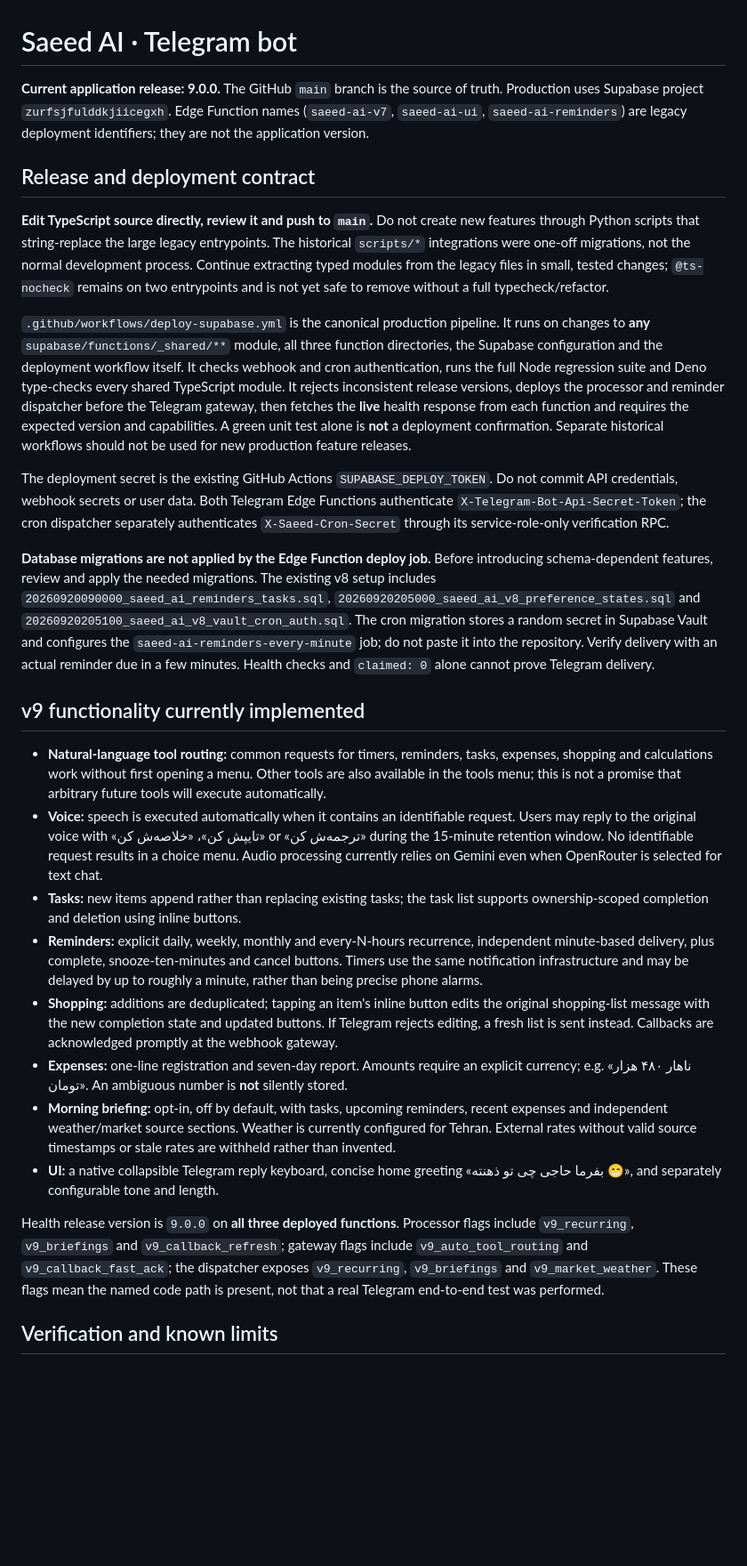
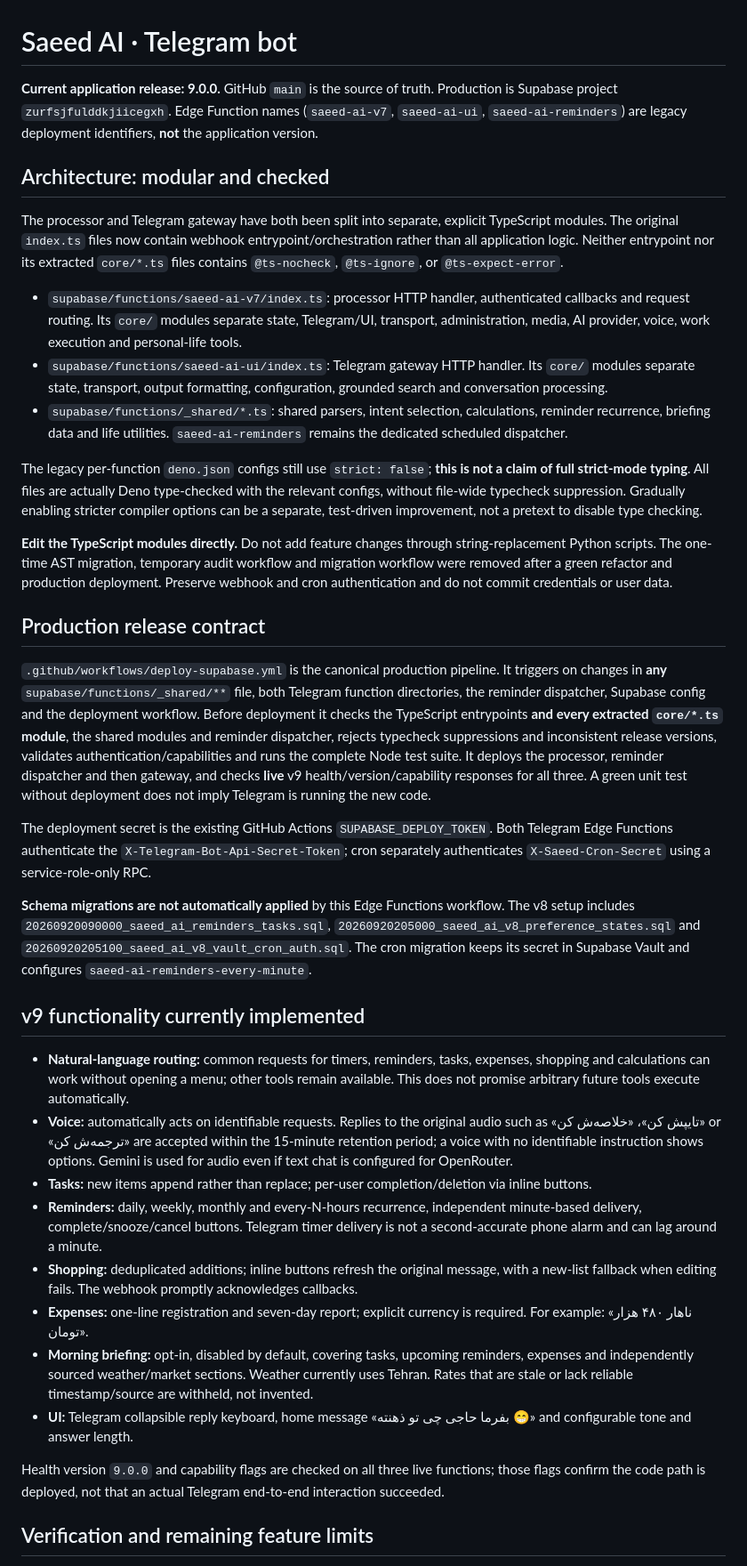
Before and after one commit to sanyzrn/AiTelegramBot, a Markdown page: README.md, the part around one of its changes. Shown at 89% size. Drawn GitHub-style; blank space fills up the shorter version.

Commit message:
docs: document completed modular architecture and mandatory full typechecks

```diff
--- a/README.md
+++ b/README.md
@@ -1,29 +1,39 @@
 # Saeed AI · Telegram bot
 
-**Current application release: 9.0.0.** The GitHub `main` branch is the source of truth. Production uses Supabase project `zurfsjfulddkjiicegxh`. Edge Function names (`saeed-ai-v7`, `saeed-ai-ui`, `saeed-ai-reminders`) are legacy deployment identifiers; they are not the application version.
+**Current application release: 9.0.0.** GitHub `main` is the source of truth. Production is Supabase project `zurfsjfulddkjiicegxh`. Edge Function names (`saeed-ai-v7`, `saeed-ai-ui`, `saeed-ai-reminders`) are legacy deployment identifiers, **not** the application version.
 
-## Release and deployment contract
+## Architecture: modular and checked
 
-**Edit TypeScript source directly, review it and push to `main`.** Do not create new features through Python scripts that string-replace the large legacy entrypoints. The historical `scripts/*` integrations were one-off migrations, not the normal development process. Continue extracting typed modules from the legacy files in small, tested changes; `@ts-nocheck` remains on two entrypoints and is not yet safe to remove without a full typecheck/refactor.
+The processor and Telegram gateway have both been split into separate, explicit TypeScript modules. The original `index.ts` files now contain webhook entrypoint/orchestration rather than all application logic. Neither entrypoint nor its extracted `core/*.ts` files contains `@ts-nocheck`, `@ts-ignore`, or `@ts-expect-error`.
 
-`.github/workflows/deploy-supabase.yml` is the canonical production pipeline. It runs on changes to **any** `supabase/functions/_shared/**` module, all three function directories, the Supabase configuration and the deployment workflow itself. It checks webhook and cron authentication, runs the full Node regression suite and Deno type-checks every shared TypeScript module. It rejects inconsistent release versions, deploys the processor and reminder dispatcher before the Telegram gateway, then fetches the **live** health response from each function and requires the expected version and capabilities. A green unit test alone is **not** a deployment confirmation. Separate historical workflows should not be used for new production feature releases.
+- `supabase/functions/saeed-ai-v7/index.ts`: processor HTTP handler, authenticated callbacks and request routing. Its `core/` modules separate state, Telegram/UI, transport, administration, media, AI provider, voice, work execution and personal-life tools.
+- `supabase/functions/saeed-ai-ui/index.ts`: Telegram gateway HTTP handler. Its `core/` modules separate state, transport, output formatting, configuration, grounded search and conversation processing.
+- `supabase/functions/_shared/*.ts`: shared parsers, intent selection, calculations, reminder recurrence, briefing data and life utilities. `saeed-ai-reminders` remains the dedicated scheduled dispatcher.
 
-The deployment secret is the existing GitHub Actions `SUPABASE_DEPLOY_TOKEN`. Do not commit API credentials, webhook secrets or user data. Both Telegram Edge Functions authenticate `X-Telegram-Bot-Api-Secret-Token`; the cron dispatcher separately authenticates `X-Saeed-Cron-Secret` through its service-role-only verification RPC.
+The legacy per-function `deno.json` configs still use `strict: false`; **this is not a claim of full strict-mode typing**. All files are actually Deno type-checked with the relevant configs, without file-wide typecheck suppression. Gradually enabling stricter compiler options can be a separate, test-driven improvement, not a pretext to disable type checking.
 
-**Database migrations are not applied by the Edge Function deploy job.** Before introducing schema-dependent features, review and apply the needed migrations. The existing v8 setup includes `20260920090000_saeed_ai_reminders_tasks.sql`, `20260920205000_saeed_ai_v8_preference_states.sql` and `20260920205100_saeed_ai_v8_vault_cron_auth.sql`. The cron migration stores a random secret in Supabase Vault and configures the `saeed-ai-reminders-every-minute` job; do not paste it into the repository. Verify delivery with an actual reminder due in a few minutes. Health checks and `claimed: 0` alone cannot prove Telegram delivery.
+**Edit the TypeScript modules directly.** Do not add feature changes through string-replacement Python scripts. The one-time AST migration, temporary audit workflow and migration workflow were removed after a green refactor and production deployment. Preserve webhook and cron authentication and do not commit credentials or user data.
+
+## Production release contract
+
+`.github/workflows/deploy-supabase.yml` is the canonical production pipeline. It triggers on changes in **any** `supabase/functions/_shared/**` file, both Telegram function directories, the reminder dispatcher, Supabase config and the deployment workflow. Before deployment it checks the TypeScript entrypoints **and every extracted `core/*.ts` module**, the shared modules and reminder dispatcher, rejects typecheck suppressions and inconsistent release versions, validates authentication/capabilities and runs the complete Node test suite. It deploys the processor, reminder dispatcher and then gateway, and checks **live** v9 health/version/capability responses for all three. A green unit test without deployment does not imply Telegram is running the new code.
+
+The deployment secret is the existing GitHub Actions `SUPABASE_DEPLOY_TOKEN`. Both Telegram Edge Functions authenticate the `X-Telegram-Bot-Api-Secret-Token`; cron separately authenticates `X-Saeed-Cron-Secret` using a service-role-only RPC.
+
+**Schema migrations are not automatically applied** by this Edge Functions workflow. The v8 setup includes `20260920090000_saeed_ai_reminders_tasks.sql`, `20260920205000_saeed_ai_v8_preference_states.sql` and `20260920205100_saeed_ai_v8_vault_cron_auth.sql`. The cron migration keeps its secret in Supabase Vault and configures `saeed-ai-reminders-every-minute`.
 
 ## v9 functionality currently implemented
 
-- **Natural-language tool routing:** common requests for timers, reminders, tasks, expenses, shopping and calculations work without first opening a menu. Other tools are also available in the tools menu; this is not a promise that arbitrary future tools will execute automatically.
-- **Voice:** speech is executed automatically when it contains an identifiable request. Users may reply to the original voice with «تایپش کن»، «خلاصه‌ش کن» or «ترجمه‌ش کن» during the 15-minute retention window. No identifiable request results in a choice menu. Audio processing currently relies on Gemini even when OpenRouter is selected for text chat.
-- **Tasks:** new items append rather than replacing existing tasks; the task list supports ownership-scoped completion and deletion using inline buttons.
-- **Reminders:** explicit daily, weekly, monthly and every-N-hours recurrence, independent minute-based delivery, plus complete, snooze-ten-minutes and cancel buttons. Timers use the same notification infrastructure and may be delayed by up to roughly a minute, rather than being precise phone alarms.
-- **Shopping:** additions are deduplicated; tapping an item's inline button edits the original shopping-list message with the new completion state and updated buttons. If Telegram rejects editing, a fresh list is sent instead. Callbacks are acknowledged promptly at the webhook gateway.
-- **Expenses:** one-line registration and seven-day report. Amounts require an explicit currency; e.g. «ناهار ۴۸۰ هزار تومان». An ambiguous number is **not** silently stored.
-- **Morning briefing:** opt-in, off by default, with tasks, upcoming reminders, recent expenses and independent weather/market source sections. Weather is currently configured for Tehran. External rates without valid source timestamps or stale rates are withheld rather than invented.
-- **UI:** a native collapsible Telegram reply keyboard, concise home greeting «بفرما حاجی چی تو ذهنته 😁», and separately configurable tone and length.
+- **Natural-language routing:** common requests for timers, reminders, tasks, expenses, shopping and calculations can work without opening a menu; other tools remain available. This does not promise arbitrary future tools execute automatically.
+- **Voice:** automatically acts on identifiable requests. Replies to the original audio such as «تایپش کن»، «خلاصه‌ش کن» or «ترجمه‌ش کن» are accepted within the 15-minute retention period; a voice with no identifiable instruction shows options. Gemini is used for audio even if text chat is configured for OpenRouter.
+- **Tasks:** new items append rather than replace; per-user completion/deletion via inline buttons.
+- **Reminders:** daily, weekly, monthly and every-N-hours recurrence, independent minute-based delivery, complete/snooze/cancel buttons. Telegram timer delivery is not a second-accurate phone alarm and can lag around a minute.
+- **Shopping:** deduplicated additions; inline buttons refresh the original message, with a new-list fallback when editing fails. The webhook promptly acknowledges callbacks.
+- **Expenses:** one-line registration and seven-day report; explicit currency is required. For example: «ناهار ۴۸۰ هزار تومان».
+- **Morning briefing:** opt-in, disabled by default, covering tasks, upcoming reminders, expenses and independently sourced weather/market sections. Weather currently uses Tehran. Rates that are stale or lack reliable timestamp/source are withheld, not invented.
+- **UI:** Telegram collapsible reply keyboard, home message «بفرما حاجی چی تو ذهنته 😁» and configurable tone and answer length.
 
-Health release version is `9.0.0` on **all three deployed functions**. Processor flags include `v9_recurring`, `v9_briefings` and `v9_callback_refresh`; gateway flags include `v9_auto_tool_routing` and `v9_callback_fast_ack`; the dispatcher exposes `v9_recurring`, `v9_briefings` and `v9_market_weather`. These flags mean the named code path is present, not that a real Telegram end-to-end test was performed.
+Health version `9.0.0` and capability flags are checked on all three live functions; those flags confirm the code path is deployed, not that an actual Telegram end-to-end interaction succeeded.
 
-## Verification and known limits
+## Verification and remaining feature limits
 
```
Also changed, not shown: other parts of README.md (+2 -4 lines).
